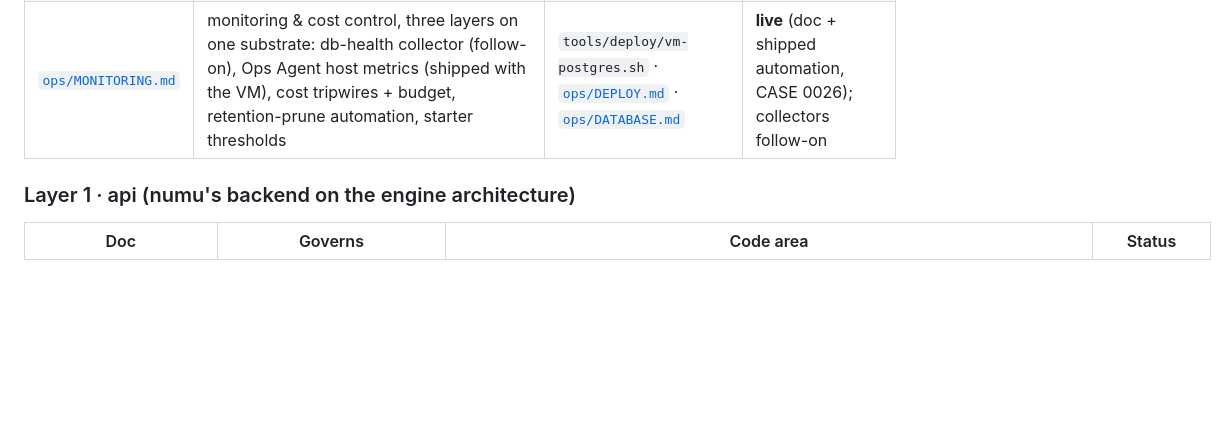
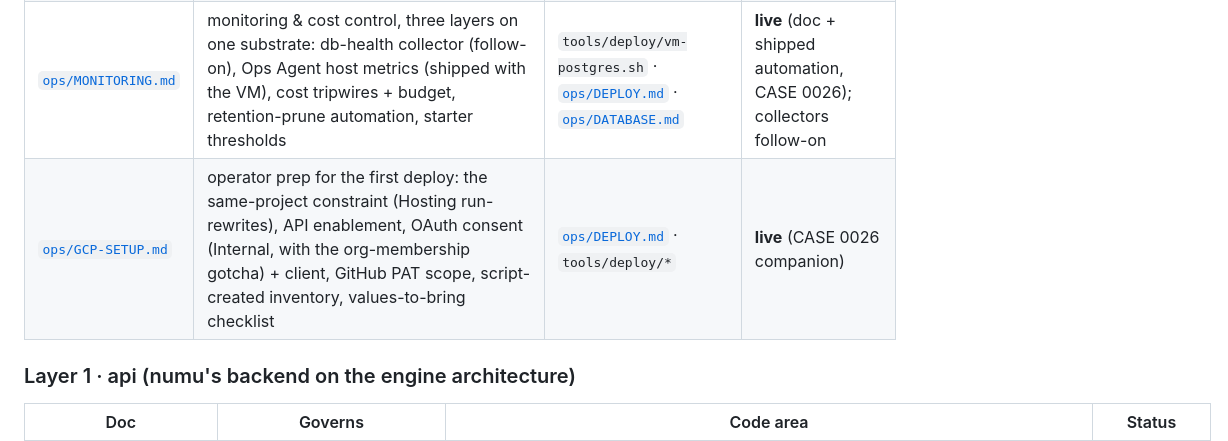
Before and after one commit to doumouya/numu, a Markdown page: docs/DOCMAP.md, the part around the change. GitHub-like rendering; blank space fills up the shorter version.

Commit message:
docs: GCP operator-prep checklist — consent, APIs, PAT, values-to-bring — CASE 0026
Docs: this IS the doc — operator companion to ops/DEPLOY.md.

Co-Authored-By: Claude Fable 5 <noreply@anthropic.com>

```diff
--- a/docs/DOCMAP.md
+++ b/docs/DOCMAP.md
@@ -58,6 +58,7 @@
 | [`ops/DATABASE.md`](ops/DATABASE.md) | the DB substrate: HA topology (Patroni/etcd/HAProxy), backups/PITR (pgBackRest), DB-level observability (the `monitoring` schema + a `db-health` collector feeding the audit substrate) | `migrations/` (schema) · deploy/ops (forward) | design contract (forward-looking; current = single-node localhost) |
 | [`ops/DEPLOY.md`](ops/DEPLOY.md) | the production runbook: numu-server container on Cloud Run behind Firebase rewrites, self-managed Postgres 16 on a private GCE VM, env matrix (`PORT` bind contract, `__session` cookie, secrets), topology + sizing; deploy-kit scripts land in their own Case | `Dockerfile` · [`api/RUNNING.md`](api/RUNNING.md) · [`apps/PORTFOLIO.md`](apps/PORTFOLIO.md) | **live** (CASE 0020 skeleton; CASE 0026 deploy kit + order-of-ops + drills) |
 | [`ops/MONITORING.md`](ops/MONITORING.md) | monitoring & cost control, three layers on one substrate: db-health collector (follow-on), Ops Agent host metrics (shipped with the VM), cost tripwires + budget, retention-prune automation, starter thresholds | `tools/deploy/vm-postgres.sh` · [`ops/DEPLOY.md`](ops/DEPLOY.md) · [`ops/DATABASE.md`](ops/DATABASE.md) | **live** (doc + shipped automation, CASE 0026); collectors follow-on |
+| [`ops/GCP-SETUP.md`](ops/GCP-SETUP.md) | operator prep for the first deploy: the same-project constraint (Hosting run-rewrites), API enablement, OAuth consent (Internal, with the org-membership gotcha) + client, GitHub PAT scope, script-created inventory, values-to-bring checklist | [`ops/DEPLOY.md`](ops/DEPLOY.md) · `tools/deploy/*` | **live** (CASE 0026 companion) |
 
 ### Layer 1 · api (numu's backend on the engine architecture)
 
```
Also changed, not shown: docs/ops/GCP-SETUP.md (added, +105 -0 lines).
